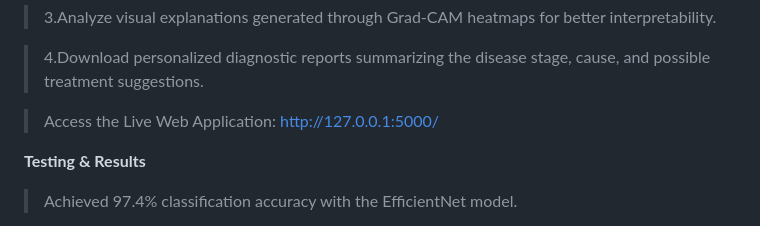
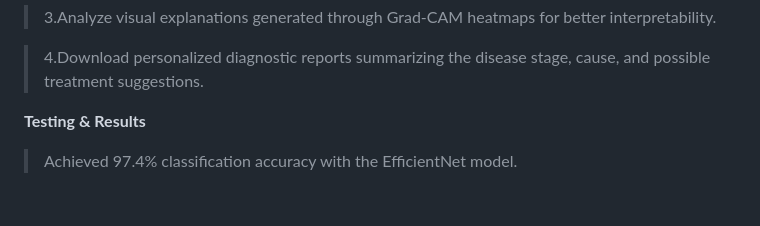
Before and after one commit to ruthusaranyaveenak/Transparent-Diagnosis-for-Diabetic-Retinopathy, a Markdown page: README.md, the part around the change. Rendered like a GitHub page; blank space fills up the shorter version.

```diff
--- a/README.md
+++ b/README.md
@@ -71,7 +71,6 @@
 
 >4.Download personalized diagnostic reports summarizing the disease stage, cause, and possible treatment suggestions.
 
->Access the Live Web Application: http://127.0.0.1:5000/
 
 
 
```
